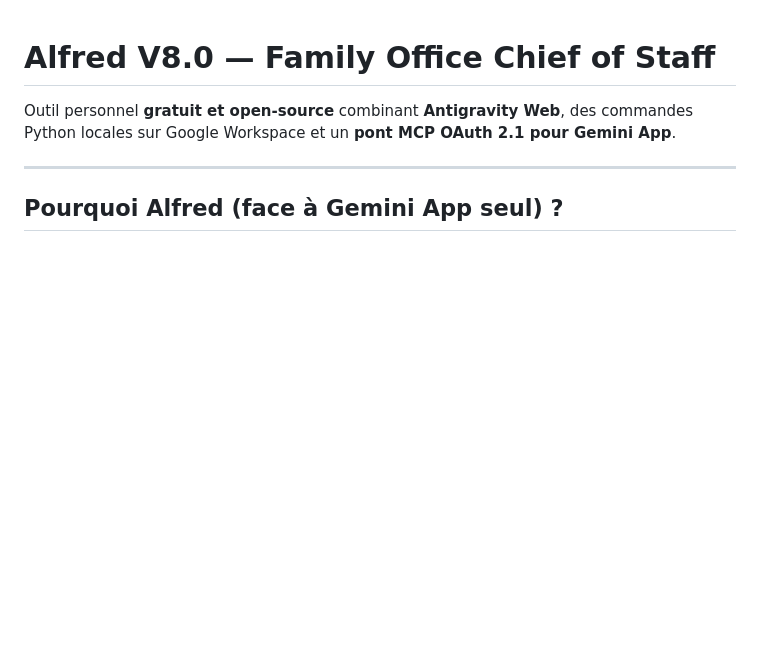
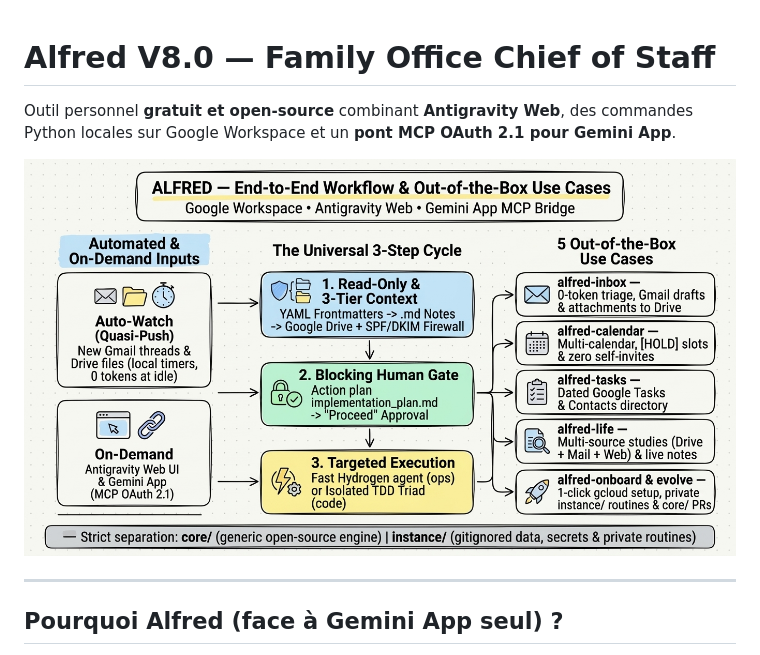
Before and after one commit to lambertaurelle/alfred-core, a Markdown page: README.md, the part around the change. Rendered like a GitHub page; pictures changed too: docs/assets/alfred-workflow.jpg (added); blank space fills up the shorter version.

Commit message:
docs: add English V8.0 workflow infographic to README (#7)
Co-authored-by: Alfred Core Bot <bot@alfred.local>

```diff
--- a/README.md
+++ b/README.md
@@ -1,6 +1,8 @@
 # Alfred V8.0 — Family Office Chief of Staff
 
 Outil personnel **gratuit et open-source** combinant **Antigravity Web**, des commandes Python locales sur Google Workspace et un **pont MCP OAuth 2.1 pour Gemini App**.
+
+![Alfred V8.0 — End-to-End Workflow & Out-of-the-Box Use Cases](docs/assets/alfred-workflow.jpg)
 
 ---
 
```
Also changed, not shown: 2 other files.
